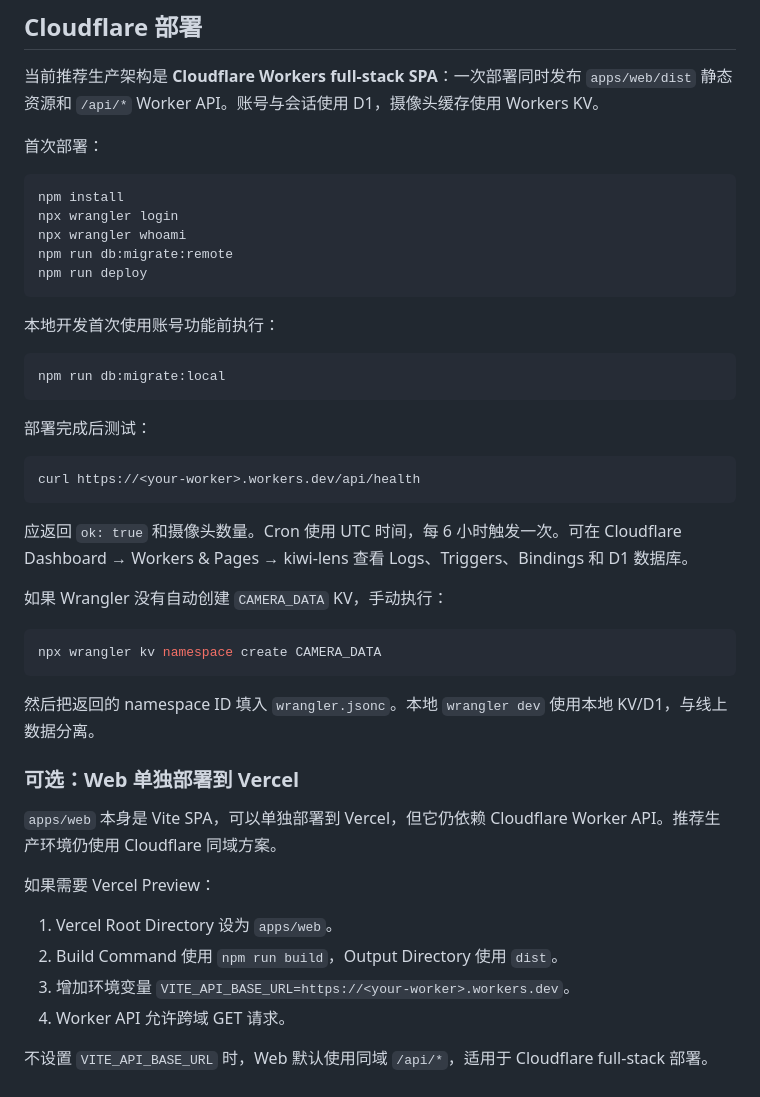
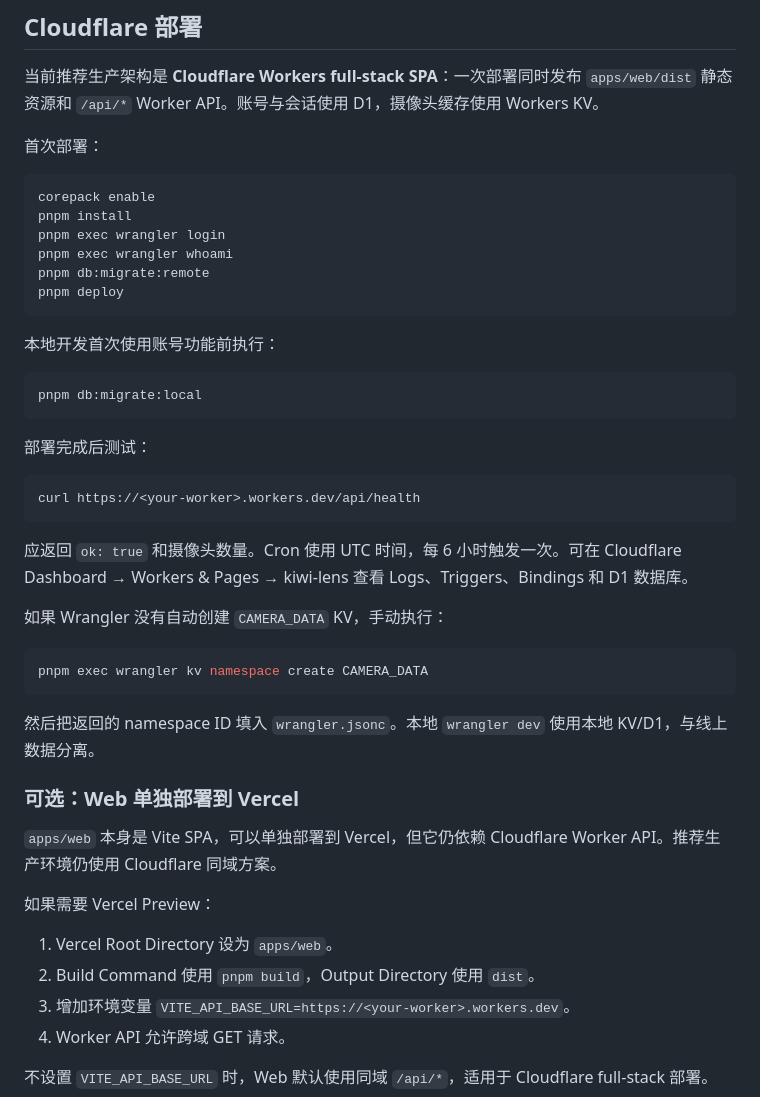
Before and after one commit to yaohuangguan/kiwi-lens, a Markdown page: README.md, the part around one of its changes. Drawn GitHub-style.

````diff
--- a/README.md
+++ b/README.md
@@ -53,17 +78,18 @@ NZTA 当前公开的是网页列表，不是摄像头变更推送，所以这不
 首次部署：
 
 ```bash
-npm install
-npx wrangler login
-npx wrangler whoami
-npm run db:migrate:remote
-npm run deploy
+corepack enable
+pnpm install
+pnpm exec wrangler login
+pnpm exec wrangler whoami
+pnpm db:migrate:remote
+pnpm deploy
 ```
 
 本地开发首次使用账号功能前执行：
 
 ```bash
-npm run db:migrate:local
+pnpm db:migrate:local
 ```
 
 部署完成后测试：
@@ -77,7 +103,7 @@ curl https://<your-worker>.workers.dev/api/health
 如果 Wrangler 没有自动创建 `CAMERA_DATA` KV，手动执行：
 
 ```bash
-npx wrangler kv namespace create CAMERA_DATA
+pnpm exec wrangler kv namespace create CAMERA_DATA
 ```
 
 然后把返回的 namespace ID 填入 `wrangler.jsonc`。本地 `wrangler dev` 使用本地 KV/D1，与线上数据分离。
@@ -89,7 +115,7 @@ npx wrangler kv namespace create CAMERA_DATA
 如果需要 Vercel Preview：
 
 1. Vercel Root Directory 设为 `apps/web`。
-2. Build Command 使用 `npm run build`，Output Directory 使用 `dist`。
+2. Build Command 使用 `pnpm build`，Output Directory 使用 `dist`。
 3. 增加环境变量 `VITE_API_BASE_URL=https://<your-worker>.workers.dev`。
 4. Worker API 允许跨域 GET 请求。
 
````
Also changed, not shown: other parts of README.md (+28 -3 lines).
